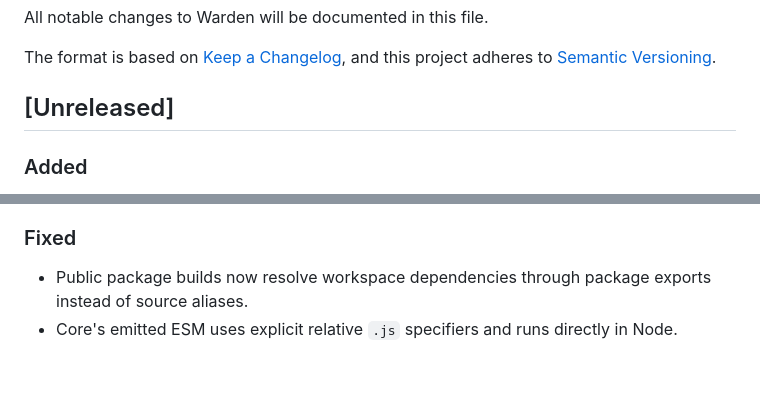
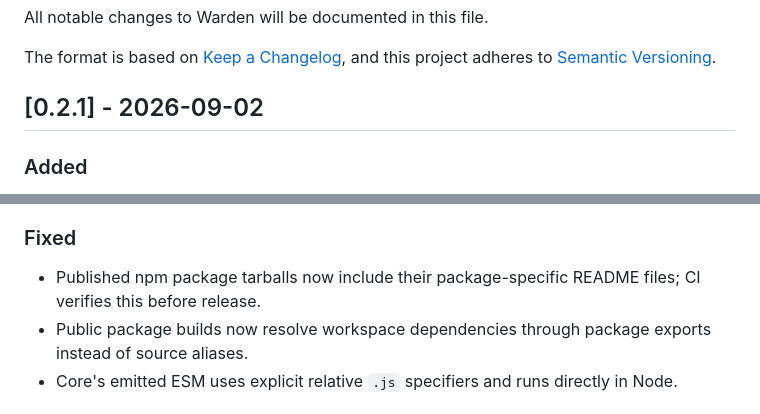
Before and after one commit to isiomaC/warden, a Markdown page: CHANGELOG.md, 2 parts joined by grey strips. GitHub-like rendering; blank space fills up the shorter version.

Commit message:
docs: mark 0.2.1 released

```diff
--- a/CHANGELOG.md
+++ b/CHANGELOG.md
@@ -5,7 +5,7 @@ All notable changes to Warden will be documented in this file.
 The format is based on [Keep a Changelog](https://keepachangelog.com/en/1.1.0/),
 and this project adheres to [Semantic Versioning](https://semver.org/spec/v2.0.0.html).
 
-## [Unreleased]
+## [0.2.1] - 2026-09-02
 
 ### Added
 
@@ -18,6 +18,7 @@ and this project adheres to [Semantic Versioning](https://semver.org/spec/v2.0.0
 
 ### Fixed
 
+- Published npm package tarballs now include their package-specific README files; CI verifies this before release.
 - Public package builds now resolve workspace dependencies through package exports instead of source aliases.
 - Core's emitted ESM uses explicit relative `.js` specifiers and runs directly in Node.
 
```
